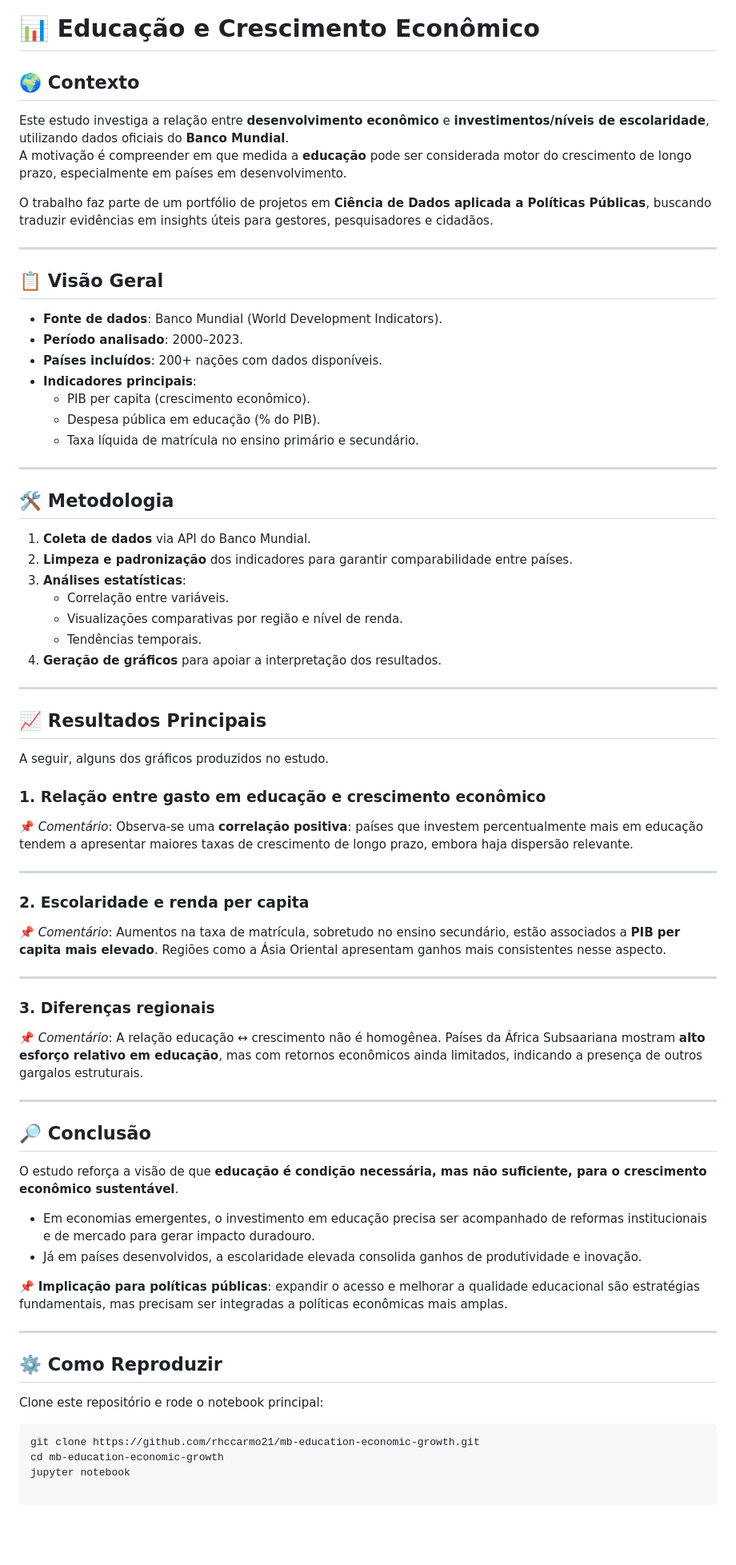
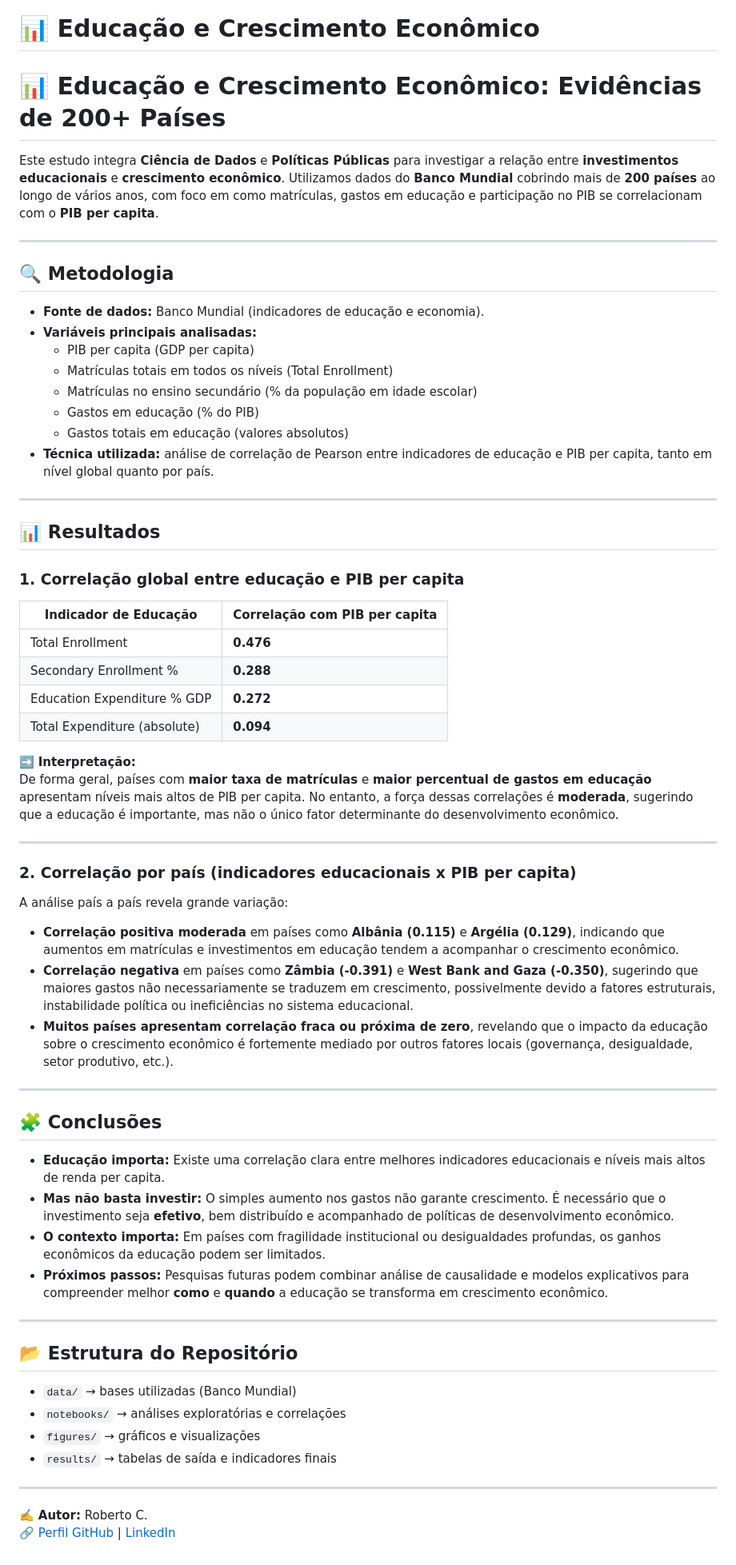
Before and after one commit to rhccarmo21/mb-education-economic-growth, a Markdown page: README.MD, the part around the change. Shown: that part at 80% size. Drawn GitHub-style; blank space fills up the shorter version.

````diff
--- a/README.MD
+++ b/README.MD
@@ -1,66 +1,67 @@
 # 📊 Educação e Crescimento Econômico
 
-## 🌍 Contexto
-Este estudo investiga a relação entre **desenvolvimento econômico** e **investimentos/níveis de escolaridade**, utilizando dados oficiais do **Banco Mundial**.
-A motivação é compreender em que medida a **educação** pode ser considerada motor do crescimento de longo prazo, especialmente em países em desenvolvimento.
+# 📊 Educação e Crescimento Econômico: Evidências de 200+ Países
 
-O trabalho faz parte de um portfólio de projetos em **Ciência de Dados aplicada a Políticas Públicas**, buscando traduzir evidências em insights úteis para gestores, pesquisadores e cidadãos.
+Este estudo integra **Ciência de Dados** e **Políticas Públicas** para investigar a relação entre **investimentos educacionais** e **crescimento econômico**. Utilizamos dados do **Banco Mundial** cobrindo mais de **200 países** ao longo de vários anos, com foco em como matrículas, gastos em educação e participação no PIB se correlacionam com o **PIB per capita**.
 
 ---
 
-## 📋 Visão Geral
-- **Fonte de dados**: Banco Mundial (World Development Indicators).
-- **Período analisado**: 2000–2023.
-- **Países incluídos**: 200+ nações com dados disponíveis.
-- **Indicadores principais**:
-  - PIB per capita (crescimento econômico).
-  - Despesa pública em educação (% do PIB).
-  - Taxa líquida de matrícula no ensino primário e secundário.
+## 🔍 Metodologia
+
+- **Fonte de dados:** Banco Mundial (indicadores de educação e economia).
+- **Variáveis principais analisadas:**
+  - PIB per capita (GDP per capita)
+  - Matrículas totais em todos os níveis (Total Enrollment)
+  - Matrículas no ensino secundário (% da população em idade escolar)
+  - Gastos em educação (% do PIB)
+  - Gastos totais em educação (valores absolutos)
+- **Técnica utilizada:** análise de correlação de Pearson entre indicadores de educação e PIB per capita, tanto em nível global quanto por país.
 
 ---
 
-## 🛠️ Metodologia
-1. **Coleta de dados** via API do Banco Mundial.
-2. **Limpeza e padronização** dos indicadores para garantir comparabilidade entre países.
-3. **Análises estatísticas**:
-   - Correlação entre variáveis.
-   - Visualizações comparativas por região e nível de renda.
-   - Tendências temporais.
-4. **Geração de gráficos** para apoiar a interpretação dos resultados.
+## 📊 Resultados
+
+### 1. Correlação global entre educação e PIB per capita
+
+| Indicador de Educação | Correlação com PIB per capita |
+|------------------------|-------------------------------|
+| Total Enrollment       | **0.476** |
+| Secondary Enrollment % | **0.288** |
+| Education Expenditure % GDP | **0.272** |
+| Total Expenditure (absolute) | **0.094** |
+
+➡️ **Interpretação:**
+De forma geral, países com **maior taxa de matrículas** e **maior percentual de gastos em educação** apresentam níveis mais altos de PIB per capita. No entanto, a força dessas correlações é **moderada**, sugerindo que a educação é importante, mas não o único fator determinante do desenvolvimento econômico.
 
 ---
 
-## 📈 Resultados Principais
-A seguir, alguns dos gráficos produzidos no estudo.
+### 2. Correlação por país (indicadores educacionais x PIB per capita)
 
-### 1. Relação entre gasto em educação e crescimento econômico
-📌 *Comentário*: Observa-se uma **correlação positiva**: países que investem percentualmente mais em educação tendem a apresentar maiores taxas de crescimento de longo prazo, embora haja dispersão relevante.
+A análise país a país revela grande variação:
+
+- **Correlação positiva moderada** em países como **Albânia (0.115)** e **Argélia (0.129)**, indicando que aumentos em matrículas e investimentos em educação tendem a acompanhar o crescimento econômico.
+- **Correlação negativa** em países como **Zâmbia (-0.391)** e **West Bank and Gaza (-0.350)**, sugerindo que maiores gastos não necessariamente se traduzem em crescimento, possivelmente devido a fatores estruturais, instabilidade política ou ineficiências no sistema educacional.
+- **Muitos países apresentam correlação fraca ou próxima de zero**, revelando que o impacto da educação sobre o crescimento econômico é fortemente mediado por outros fatores locais (governança, desigualdade, setor produtivo, etc.).
 
 ---
 
-### 2. Escolaridade e renda per capita
-📌 *Comentário*: Aumentos na taxa de matrícula, sobretudo no ensino secundário, estão associados a **PIB per capita mais elevado**. Regiões como a Ásia Oriental apresentam ganhos mais consistentes nesse aspecto.
+## 🧩 Conclusões
+
+- **Educação importa:** Existe uma correlação clara entre melhores indicadores educacionais e níveis mais altos de renda per capita.
+- **Mas não basta investir:** O simples aumento nos gastos não garante crescimento. É necessário que o investimento seja **efetivo**, bem distribuído e acompanhado de políticas de desenvolvimento econômico.
+- **O contexto importa:** Em países com fragilidade institucional ou desigualdades profundas, os ganhos econômicos da educação podem ser limitados.
+- **Próximos passos:** Pesquisas futuras podem combinar análise de causalidade e modelos explicativos para compreender melhor **como** e **quando** a educação se transforma em crescimento econômico.
 
 ---
 
-### 3. Diferenças regionais
-📌 *Comentário*: A relação educação ↔ crescimento não é homogênea. Países da África Subsaariana mostram **alto esforço relativo em educação**, mas com retornos econômicos ainda limitados, indicando a presença de outros gargalos estruturais.
+## 📂 Estrutura do Repositório
+
+- `data/` → bases utilizadas (Banco Mundial)
+- `notebooks/` → análises exploratórias e correlações
+- `figures/` → gráficos e visualizações
+- `results/` → tabelas de saída e indicadores finais
 
 ---
 
-## 🔎 Conclusão
-O estudo reforça a visão de que **educação é condição necessária, mas não suficiente, para o crescimento econômico sustentável**.
-- Em economias emergentes, o investimento em educação precisa ser acompanhado de reformas institucionais e de mercado para gerar impacto duradouro.
-- Já em países desenvolvidos, a escolaridade elevada consolida ganhos de produtividade e inovação.
-
-📌 **Implicação para políticas públicas**: expandir o acesso e melhorar a qualidade educacional são estratégias fundamentais, mas precisam ser integradas a políticas econômicas mais amplas.
-
----
-
-## ⚙️ Como Reproduzir
-Clone este repositório e rode o notebook principal:
-
-```bash
-git clone https://github.com/rhccarmo21/mb-education-economic-growth.git
-cd mb-education-economic-growth
-jupyter notebook
+✍️ **Autor:** Roberto C.
+🔗 [Perfil GitHub](https://github.com/rhccarmo21) | [LinkedIn](#)
````
